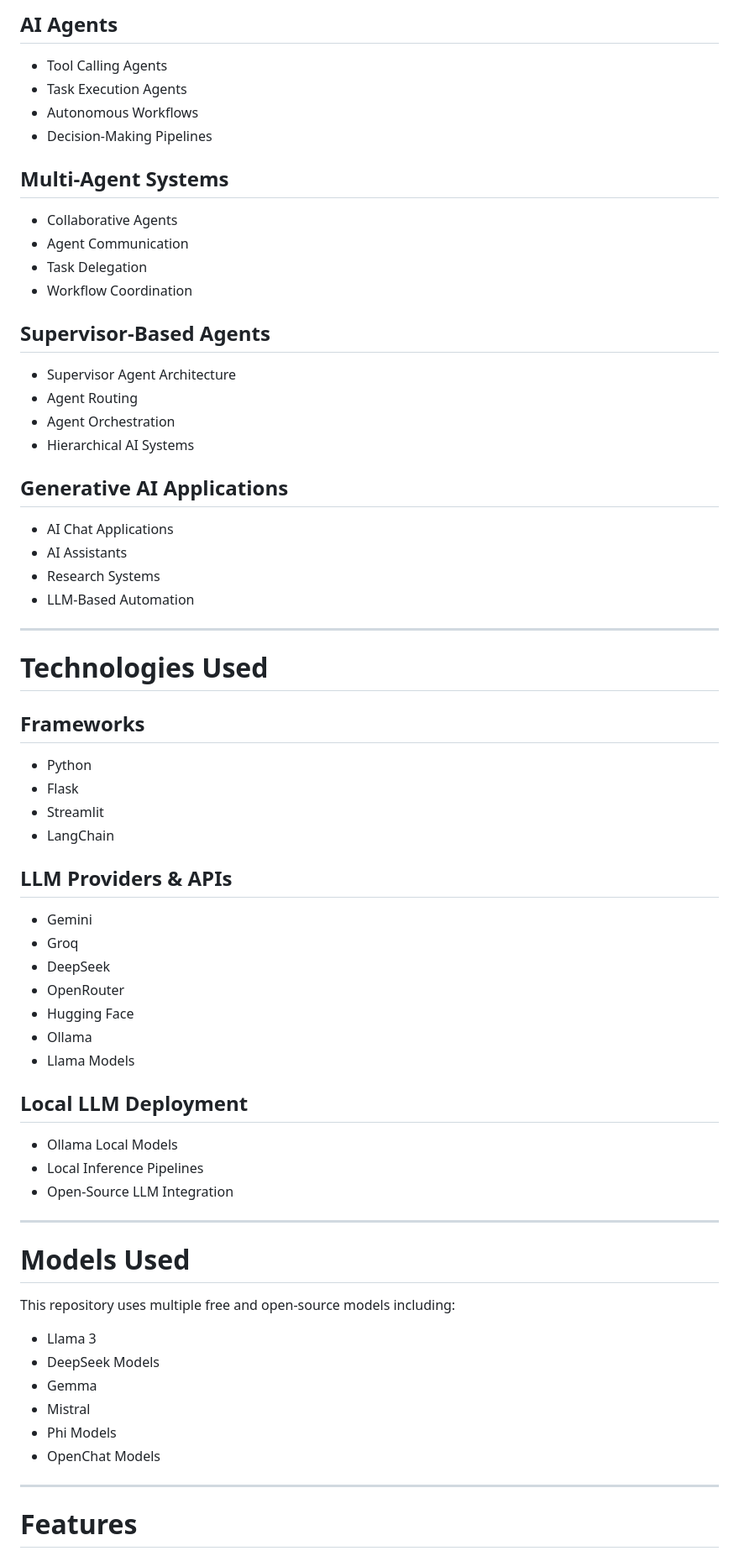
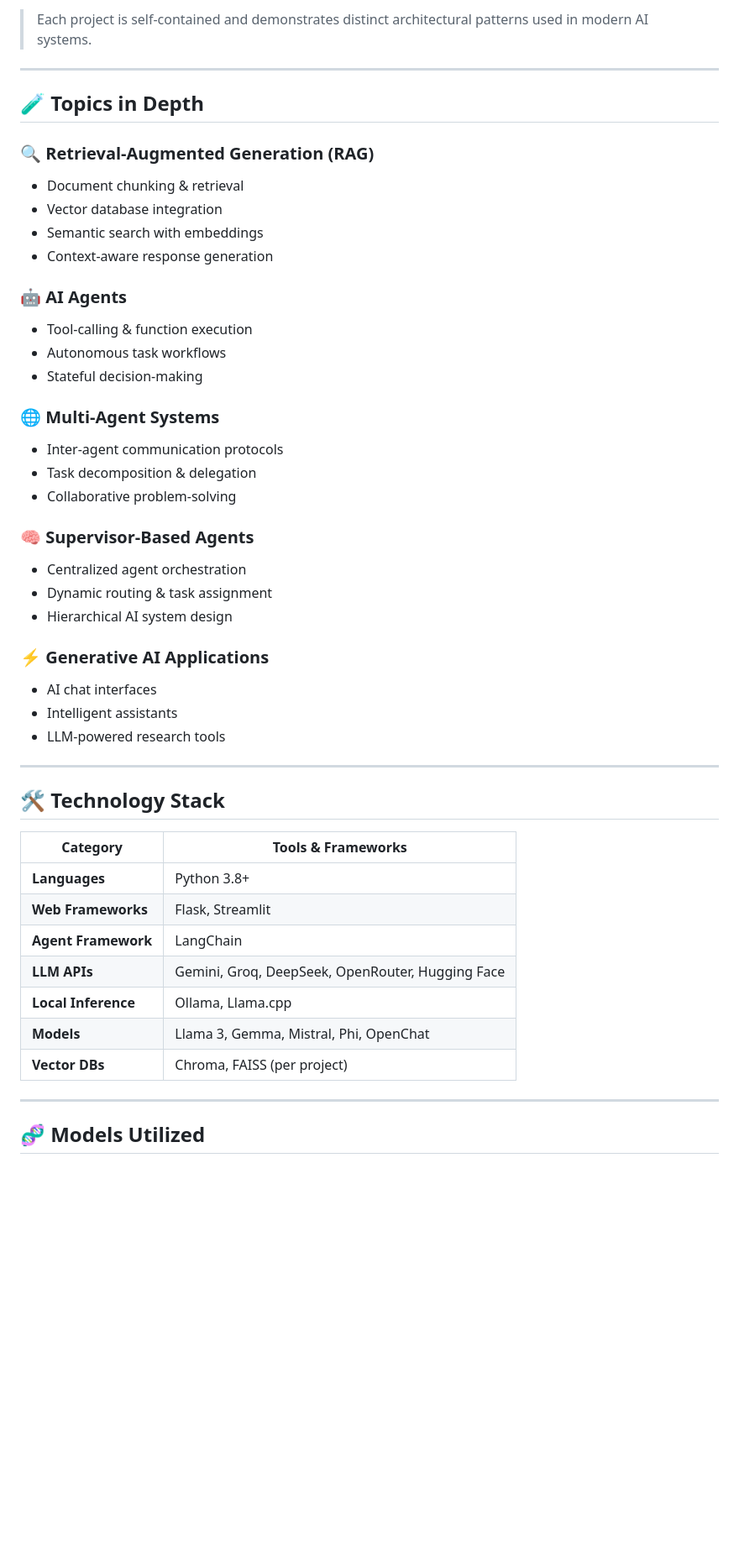
Before and after one commit to muhammadwaqas1564/Agentic-AI-Course, a Markdown page: README.md, the part around one of its changes. Shown at 84% size. GitHub-like rendering; blank space fills up the shorter version.

```diff
--- a/README.md
+++ b/README.md
@@ -47,73 +44,51 @@ Each project demonstrates different concepts and workflows in modern AI systems.
 
-## AI Agents
-
-- Tool Calling Agents
-- Task Execution Agents
-- Autonomous Workflows
-- Decision-Making Pipelines
-
-## Multi-Agent Systems
-
-- Collaborative Agents
-- Agent Communication
-- Task Delegation
-- Workflow Coordination
-
-## Supervisor-Based Agents
-
-- Supervisor Agent Architecture
-- Agent Routing
-- Agent Orchestration
-- Hierarchical AI Systems
-
-## Generative AI Applications
-
-- AI Chat Applications
-- AI Assistants
-- Research Systems
-- LLM-Based Automation
+> Each project is self-contained and demonstrates distinct architectural patterns used in modern AI systems.
 
 ---
 
-# Technologies Used
+## 🧪 Topics in Depth
 
-## Frameworks
+### 🔍 Retrieval-Augmented Generation (RAG)
+- Document chunking & retrieval
+- Vector database integration
+- Semantic search with embeddings
+- Context-aware response generation
 
-- Python
-- Flask
-- Streamlit
-- LangChain
+### 🤖 AI Agents
+- Tool-calling & function execution
+- Autonomous task workflows
+- Stateful decision-making
 
-## LLM Providers & APIs
+### 🌐 Multi-Agent Systems
+- Inter-agent communication protocols
+- Task decomposition & delegation
+- Collaborative problem-solving
 
-- Gemini
-- Groq
-- DeepSeek
-- OpenRouter
-- Hugging Face
-- Ollama
-- Llama Models
+### 🧠 Supervisor-Based Agents
+- Centralized agent orchestration
+- Dynamic routing & task assignment
+- Hierarchical AI system design
 
-## Local LLM Deployment
-
-- Ollama Local Models
-- Local Inference Pipelines
-- Open-Source LLM Integration
+### ⚡ Generative AI Applications
+- AI chat interfaces
+- Intelligent assistants
+- LLM-powered research tools
 
 ---
 
-# Models Used
+## 🛠️ Technology Stack
 
-This repository uses multiple free and open-source models including:
-
-- Llama 3
-- DeepSeek Models
-- Gemma
-- Mistral
-- Phi Models
-- OpenChat Models
+| Category | Tools & Frameworks |
+|----------|--------------------|
+| **Languages** | Python 3.8+ |
+| **Web Frameworks** | Flask, Streamlit |
+| **Agent Framework** | LangChain |
+| **LLM APIs** | Gemini, Groq, DeepSeek, OpenRouter, Hugging Face |
+| **Local Inference** | Ollama, Llama.cpp |
+| **Models** | Llama 3, Gemma, Mistral, Phi, OpenChat |
+| **Vector DBs** | Chroma, FAISS (per project) |
 
 ---
 
-# Features
+## 🧬 Models Utilized
 
```
Also changed, not shown: other parts of README.md (+53 -43 lines).
